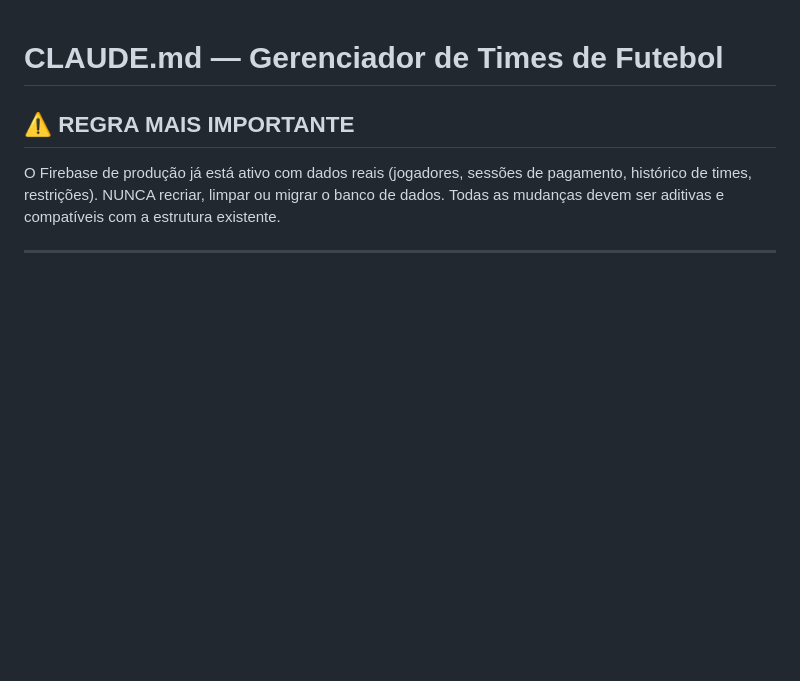
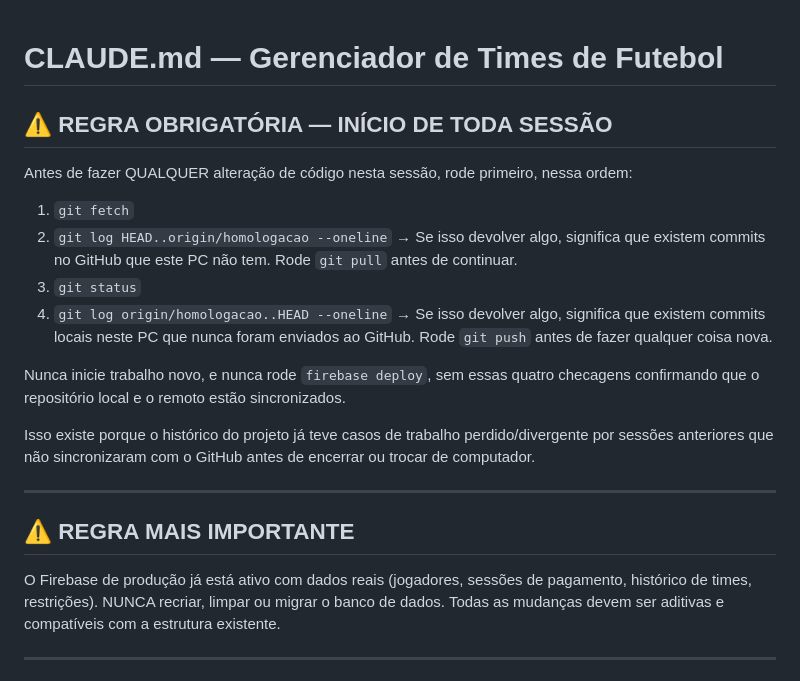
Before and after one commit to lucasrsantanna/futebol-estrelas-app, a Markdown page: CLAUDE.md, the part around the change. Rendered like a GitHub page; blank space fills up the shorter version.

Commit message:
docs: adiciona checklist obrigatorio de sync git no inicio de sessao
Evita trabalho perdido/divergente entre sessoes que nao sincronizavam
com o GitHub antes de encerrar ou trocar de computador.

Co-Authored-By: Claude Sonnet 5 <noreply@anthropic.com>

```diff
--- a/CLAUDE.md
+++ b/CLAUDE.md
@@ -1,4 +1,20 @@
 # CLAUDE.md — Gerenciador de Times de Futebol
+
+## ⚠️ REGRA OBRIGATÓRIA — INÍCIO DE TODA SESSÃO
+Antes de fazer QUALQUER alteração de código nesta sessão, rode primeiro, nessa ordem:
+
+1. `git fetch`
+2. `git log HEAD..origin/homologacao --oneline`
+   → Se isso devolver algo, significa que existem commits no GitHub que este PC não tem. Rode `git pull` antes de continuar.
+3. `git status`
+4. `git log origin/homologacao..HEAD --oneline`
+   → Se isso devolver algo, significa que existem commits locais neste PC que nunca foram enviados ao GitHub. Rode `git push` antes de fazer qualquer coisa nova.
+
+Nunca inicie trabalho novo, e nunca rode `firebase deploy`, sem essas quatro checagens confirmando que o repositório local e o remoto estão sincronizados.
+
+Isso existe porque o histórico do projeto já teve casos de trabalho perdido/divergente por sessões anteriores que não sincronizaram com o GitHub antes de encerrar ou trocar de computador.
+
+---
 
 ## ⚠️ REGRA MAIS IMPORTANTE
 O Firebase de produção já está ativo com dados reais (jogadores, sessões de pagamento,
```
